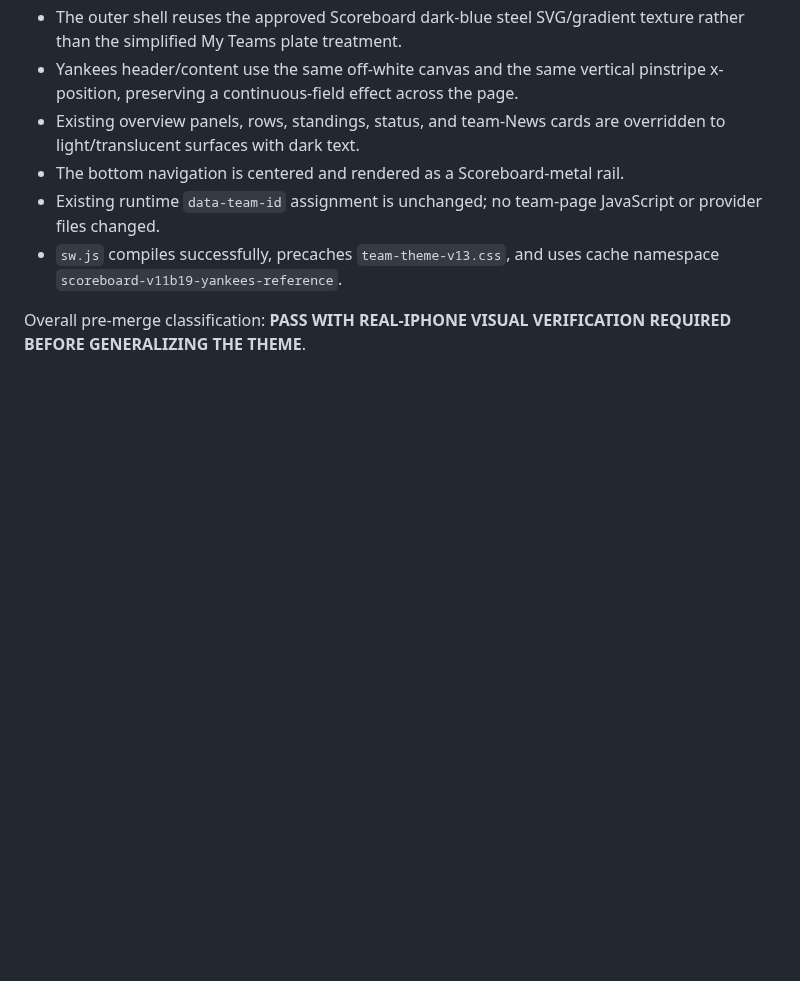
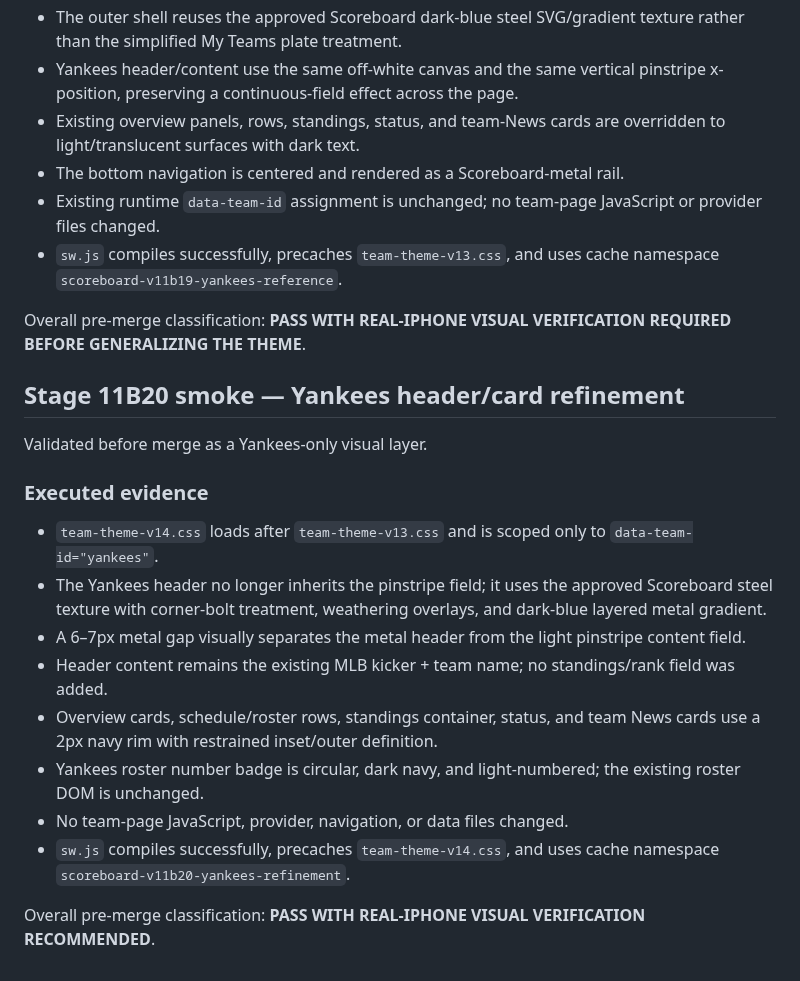
Before and after one commit to phshbone/bills-scoreboard-, a Markdown page: SMOKE-TEST.md, the part around the change. GitHub-like rendering; blank space fills up the shorter version.

Commit message:
Stage 11B20: record Yankees refinement smoke

```diff
--- a/SMOKE-TEST.md
+++ b/SMOKE-TEST.md
@@ -291,3 +291,19 @@ Validated before merge as a visual-only reference pass.
 - `sw.js` compiles successfully, precaches `team-theme-v13.css`, and uses cache namespace `scoreboard-v11b19-yankees-reference`.
 
 Overall pre-merge classification: **PASS WITH REAL-IPHONE VISUAL VERIFICATION REQUIRED BEFORE GENERALIZING THE THEME**.
+
+
+## Stage 11B20 smoke — Yankees header/card refinement
+Validated before merge as a Yankees-only visual layer.
+
+### Executed evidence
+- `team-theme-v14.css` loads after `team-theme-v13.css` and is scoped only to `data-team-id="yankees"`.
+- The Yankees header no longer inherits the pinstripe field; it uses the approved Scoreboard steel texture with corner-bolt treatment, weathering overlays, and dark-blue layered metal gradient.
+- A 6–7px metal gap visually separates the metal header from the light pinstripe content field.
+- Header content remains the existing MLB kicker + team name; no standings/rank field was added.
+- Overview cards, schedule/roster rows, standings container, status, and team News cards use a 2px navy rim with restrained inset/outer definition.
+- Yankees roster number badge is circular, dark navy, and light-numbered; the existing roster DOM is unchanged.
+- No team-page JavaScript, provider, navigation, or data files changed.
+- `sw.js` compiles successfully, precaches `team-theme-v14.css`, and uses cache namespace `scoreboard-v11b20-yankees-refinement`.
+
+Overall pre-merge classification: **PASS WITH REAL-IPHONE VISUAL VERIFICATION RECOMMENDED**.
```
